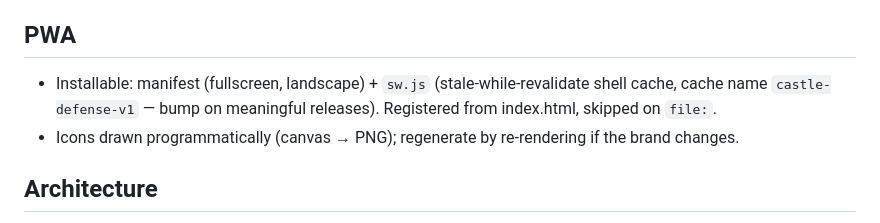
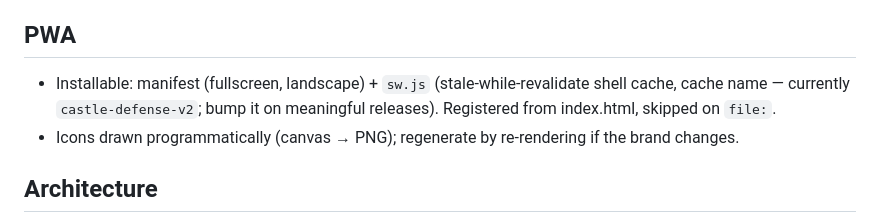
Before and after one commit to bnjmnsmmr/castledefense, a Markdown page: CLAUDE.md, the part around the change. GitHub-like rendering.

Commit message:
Keep the service worker cache version accurate in project notes

```diff
--- a/CLAUDE.md
+++ b/CLAUDE.md
@@ -4,7 +4,7 @@
 Single-file HTML5 canvas tower defense game ("Ben's Castle Defense"). No build step, no server — one `index.html` file with all CSS/JS inline, plus PWA sidecar files (`manifest.webmanifest`, `sw.js`, `icon-192.png`, `icon-512.png`). Deployed to GitHub Pages at https://bnjmnsmmr.github.io/castledefense/
 
 ## PWA
-- Installable: manifest (fullscreen, landscape) + `sw.js` (stale-while-revalidate shell cache, cache name `castle-defense-v1` — bump on meaningful releases). Registered from index.html, skipped on `file:`.
+- Installable: manifest (fullscreen, landscape) + `sw.js` (stale-while-revalidate shell cache, cache name — currently `castle-defense-v2`; bump it on meaningful releases). Registered from index.html, skipped on `file:`.
 - Icons drawn programmatically (canvas → PNG); regenerate by re-rendering if the brand changes.
 
 ## Architecture
```
